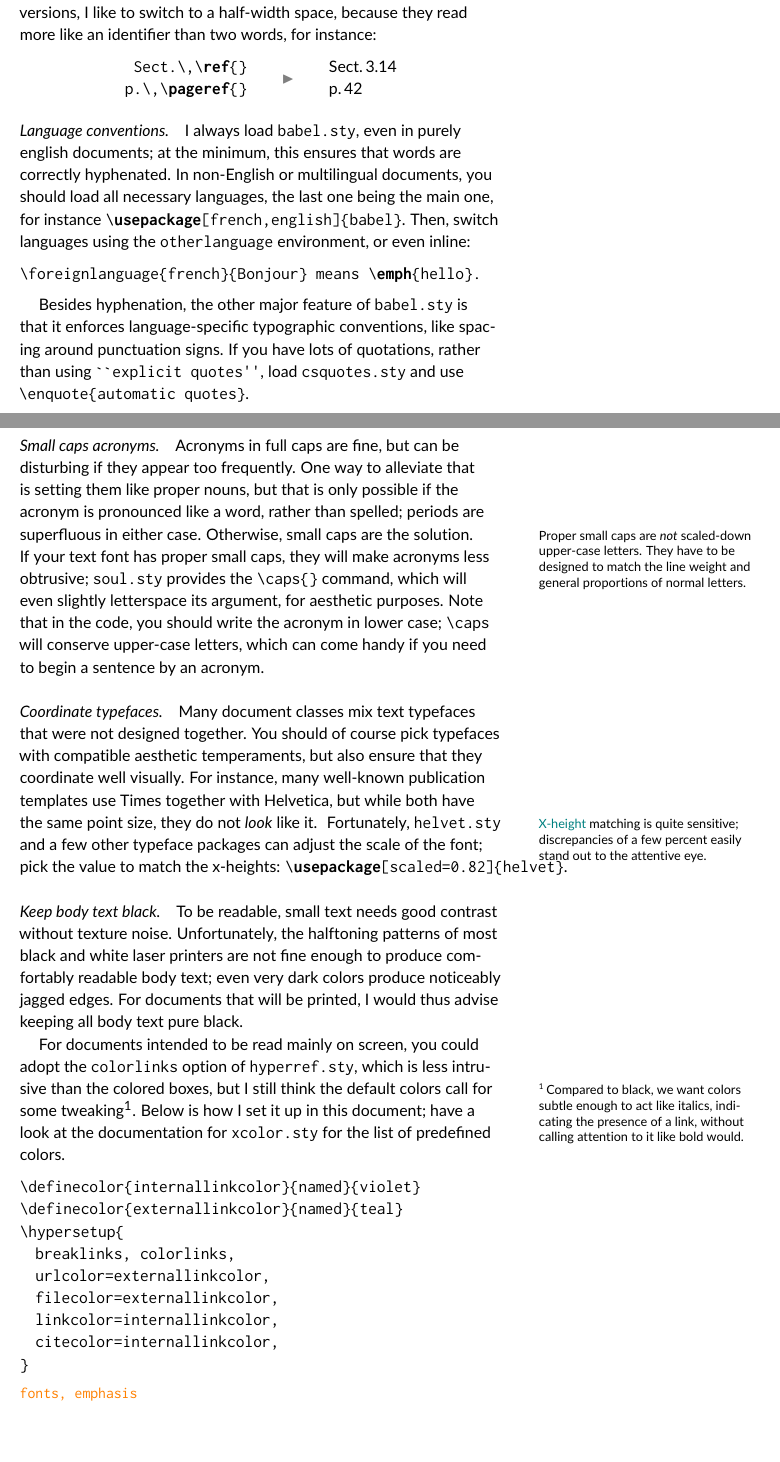
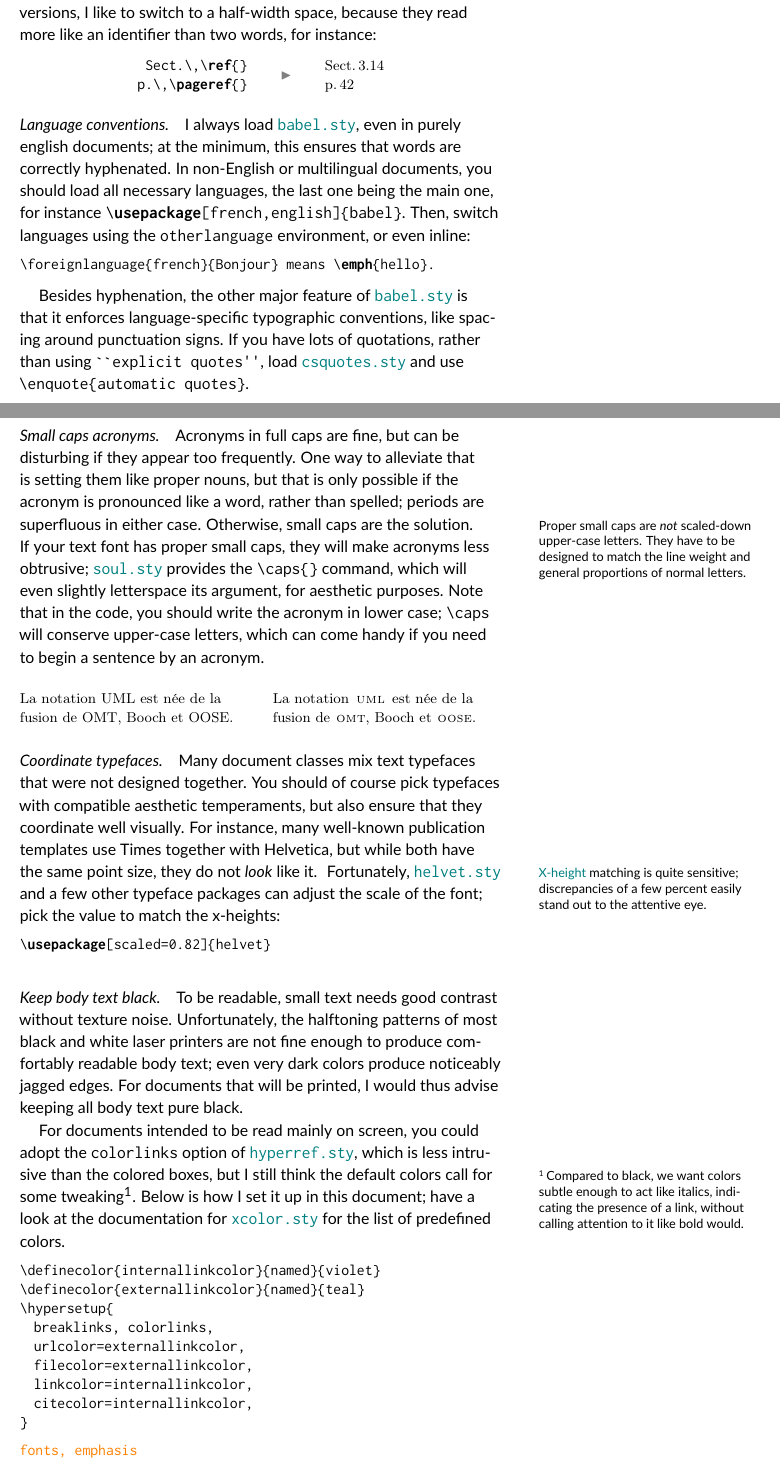
Before and after one commit to cdlm/latex-with-style, a LaTeX document (main.tex): two parts of pages 2 and 3 of 8, joined at a grey line, cut so that both start at the same text, the shorter picture padded with empty space. Compiled offline with pdfLaTeX.

Commit message:
Environments & commands for displaying code & compiled results

```diff
--- a/main.tex
+++ b/main.tex
@@ -1,6 +1,6 @@
 \documentclass[a4paper,twoside,nofonts]{tufte-handout}
 
-\usepackage[english]{babel}
+\usepackage[french,english]{babel}
 \usepackage[utf8]{inputenc}
 \usepackage[T1]{fontenc}
 
@@ -13,6 +13,7 @@
 \usepackage{ccicons}
 
 \usepackage{multicol}
+\setlength\columnsep{1.5em}
 \usepackage{graphicx}
 \usepackage{hyperref}
 \definecolor{internallinkcolor}{named}{violet}
@@ -28,6 +29,7 @@
 \usepackage{microtype}
 
 \usepackage{csquotes}
+\usepackage{soul,soulutf8}
 \usepackage{multirow}
 \newcommand\multirowSeparatorRight[2][\quad]{%
   \multirow{#2}*{\color{gray}$#1\blacktriangleright #1$}}
@@ -59,7 +72,12 @@
 
 \makeatletter
 \def\wikipedi@prefix{http://en.wikipedia.org/wiki/}
-\newcommand\wikipedia[2][\@empty]{\href{\wikipedi@prefix #2}{\ifx #1\@empty #2\else #1\fi}}
+\def\ctan@prefix{http://ctan.tug.org/pkg/}
+\newcommand\wikipedia[2][\@empty]{%
+  \href{\wikipedi@prefix #2}{\ifx #1\@empty #2\else #1\fi}}
+\newcommand\package[2][\@empty]{%
+  \href{\ctan@prefix #2}{\file{\ifx #1\@empty #2.sty\else #1\fi}}}
+\makeatother
 
 
 %%%%%%%%%%%%%%%%%%%%%%%%%%%%%%%%%%%%%%%%%%%%%%%%%%%%%%%%%%%%%%%%
@@ -138,13 +156,13 @@ Depending on how it's used, whitespace can either separate or attach elements; a
 Take the time to use non-breaking spaces where necessary, and to adjust its size accordingly.
 For instance, the non-breaking space in |Section~\ref{}| is absolutely necessary to prevent the number from appearing alone at the beginning of the next line.
 For the abbreviated versions, I like to switch to a half-width space, because they read more like an identifier than two words, for instance:
-\begin{center}
+\begin{center}\small
   \begin{tabular}{ r c l }
     |Sect.\,\ref{}| & \multirowSeparatorRight{2}
-    & Sect.\,3.14
+    & \result{Sect.\,3.14}
     \\
     |p.\,\pageref{}| &
-    & p.\,42
+    & \result{p.\,42}
   \end{tabular}
 \end{center}
 
@@ -168,13 +186,27 @@ Otherwise, small caps are the solution.
   They have to be designed to match the line weight and general proportions of normal letters.}
 If your text font has proper small caps, they will make acronyms less obtrusive; \package{soul} provides the |\caps{}| command, which will even slightly letterspace its argument, for aesthetic purposes.
 Note that in the code, you should write the acronym in lower case; |\caps| will conserve upper-case letters, which can come handy if you need to begin a sentence by an acronym.
+\begin{multicols}{2}%
+  \selectlanguage{french}%
+  \begin{longresult}\noindent
+    La notation UML est née de la fusion de OMT, Booch et OOSE.
+  \end{longresult}
+  \columnbreak
+  \begin{longresult}\noindent
+    La notation \caps{uml} est née de la fusion de \caps{omt}, Booch et \caps{oose}.
+  \end{longresult}
+\end{multicols}
 
 \paragraph{Coordinate typefaces.}
 Many document classes mix text typefaces that were not designed together.
 You should of course pick typefaces with compatible aesthetic temperaments, but also ensure that they coordinate well visually.
 For instance, many well-known publication templates use Times together with Helvetica, but while both have the same point size, they do not \emph{look} like it.
 \marginnote{\wikipedia{X-height} matching is quite sensitive; discrepancies of a few percent easily stand out to the attentive eye.}
-Fortunately, \package{helvet} and a few other typeface packages can adjust the scale of the font; pick the value to match the x-heights: |\usepackage[scaled=0.82]{helvet}|.
+Fortunately, \package{helvet} and a few other typeface packages can adjust the scale of the font; pick the value to match the x-heights:
+\begin{latexcode}
+  \usepackage[scaled=0.82]{helvet}
+\end{latexcode}
+
 
 \paragraph{Keep body text black.}
 To be readable, small text needs good contrast without texture noise.
@@ -184,7 +216,7 @@ For documents that will be printed, I would thus advise keeping all body text pu
 For documents intended to be read mainly on screen, you could adopt the |colorlinks| option of \package{hyperref}, which is less intrusive than the colored boxes, but I still think the default colors call for some tweaking\sidenote[][-\baselineskip]{%
   Compared to black, we want colors subtle enough to act like italics, indicating the presence of a link, without calling attention to it like bold would.}.
 Below is how I set it up in this document; have a look at the documentation for \package{xcolor} for the list of predefined colors.
-\begin{lstlisting}
+\begin{latexcode}
   \definecolor{internallinkcolor}{named}{violet}
   \definecolor{externallinkcolor}{named}{teal}
   \hypersetup{
@@ -194,7 +226,7 @@ Below is how I set it up in this document; have a look at the documentation for
     linkcolor=internallinkcolor,
     citecolor=internallinkcolor,
   }
-\end{lstlisting}
+\end{latexcode}
 
 \begin{todoenv}
     fonts, emphasis
```
Also changed, not shown: main.tex (17 more changed lines).
